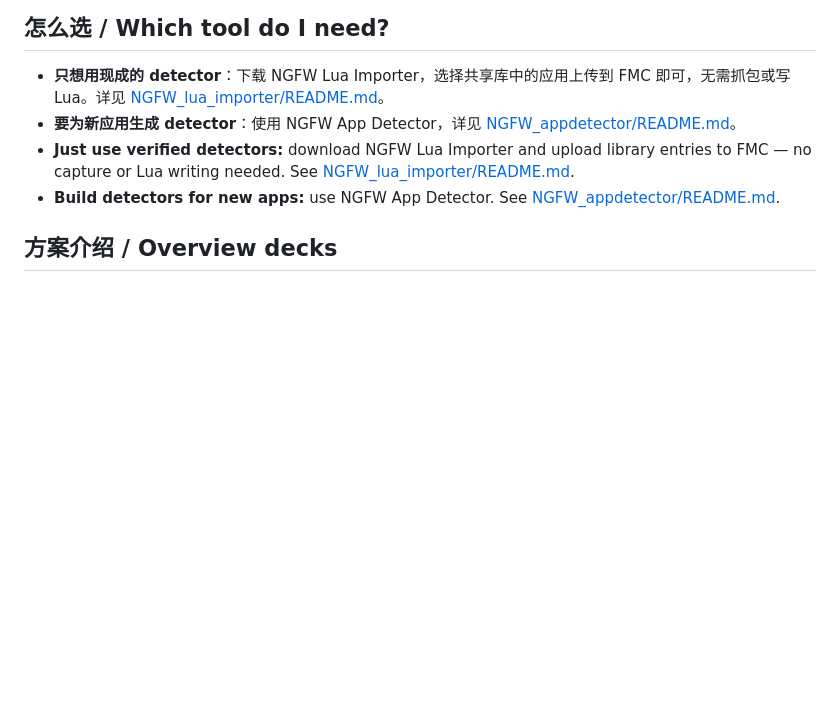
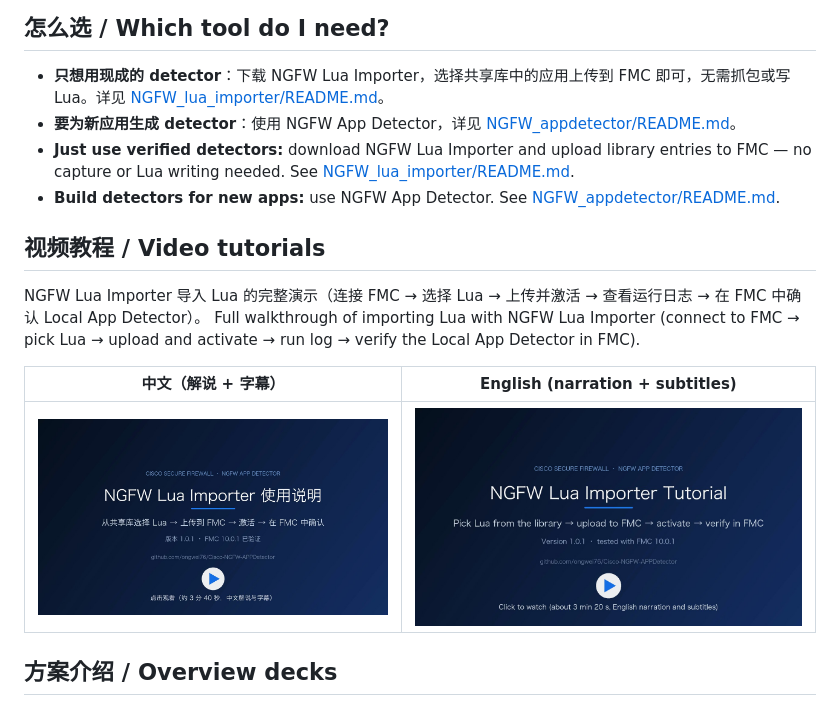
Before and after one commit to ongwei76/Cisco-NGFW-APPDetector, a Markdown page: README.md, the part around the change. Rendered like a GitHub page; pictures changed too: NGFW_lua_importer/docs/videos/NGFW_Lua_Importer_Tutorial_EN.jpg (added), NGFW_lua_importer/docs/videos/NGFW_Lua_Importer_Tutorial_ZH.jpg (added); blank space fills up the shorter version.

```diff
--- a/README.md
+++ b/README.md
@@ -29,6 +29,15 @@ Automatically generate, verify and share OpenAppID custom Lua application detect
 - **Just use verified detectors:** download NGFW Lua Importer and upload library entries to FMC — no capture or Lua writing needed. See [NGFW_lua_importer/README.md](NGFW_lua_importer/README.md).
 - **Build detectors for new apps:** use NGFW App Detector. See [NGFW_appdetector/README.md](NGFW_appdetector/README.md).
 
+## 视频教程 / Video tutorials
+
+NGFW Lua Importer 导入 Lua 的完整演示（连接 FMC → 选择 Lua → 上传并激活 → 查看运行日志 → 在 FMC 中确认 Local App Detector）。
+Full walkthrough of importing Lua with NGFW Lua Importer (connect to FMC → pick Lua → upload and activate → run log → verify the Local App Detector in FMC).
+
+| 中文（解说 + 字幕） | English (narration + subtitles) |
+|---|---|
+| [![中文视频教程](NGFW_lua_importer/docs/videos/NGFW_Lua_Importer_Tutorial_ZH.jpg)](NGFW_lua_importer/docs/videos/NGFW_Lua_Importer_Tutorial_ZH.mp4) | [![English video tutorial](NGFW_lua_importer/docs/videos/NGFW_Lua_Importer_Tutorial_EN.jpg)](NGFW_lua_importer/docs/videos/NGFW_Lua_Importer_Tutorial_EN.mp4) |
+
 ## 方案介绍 / Overview decks
 
 每份 89 页：前 20 页为方案介绍，第 21–89 页为附录（Backup），逐 App 列出验证证据（客户端截图、FMC 连接事件（已隐去 IP 列）、FMC 中的 Detector、识别规则），中英文页码一一对应。
```
Also changed, not shown: NGFW_lua_importer/README.md (+13 -0 lines), 4 other files.
